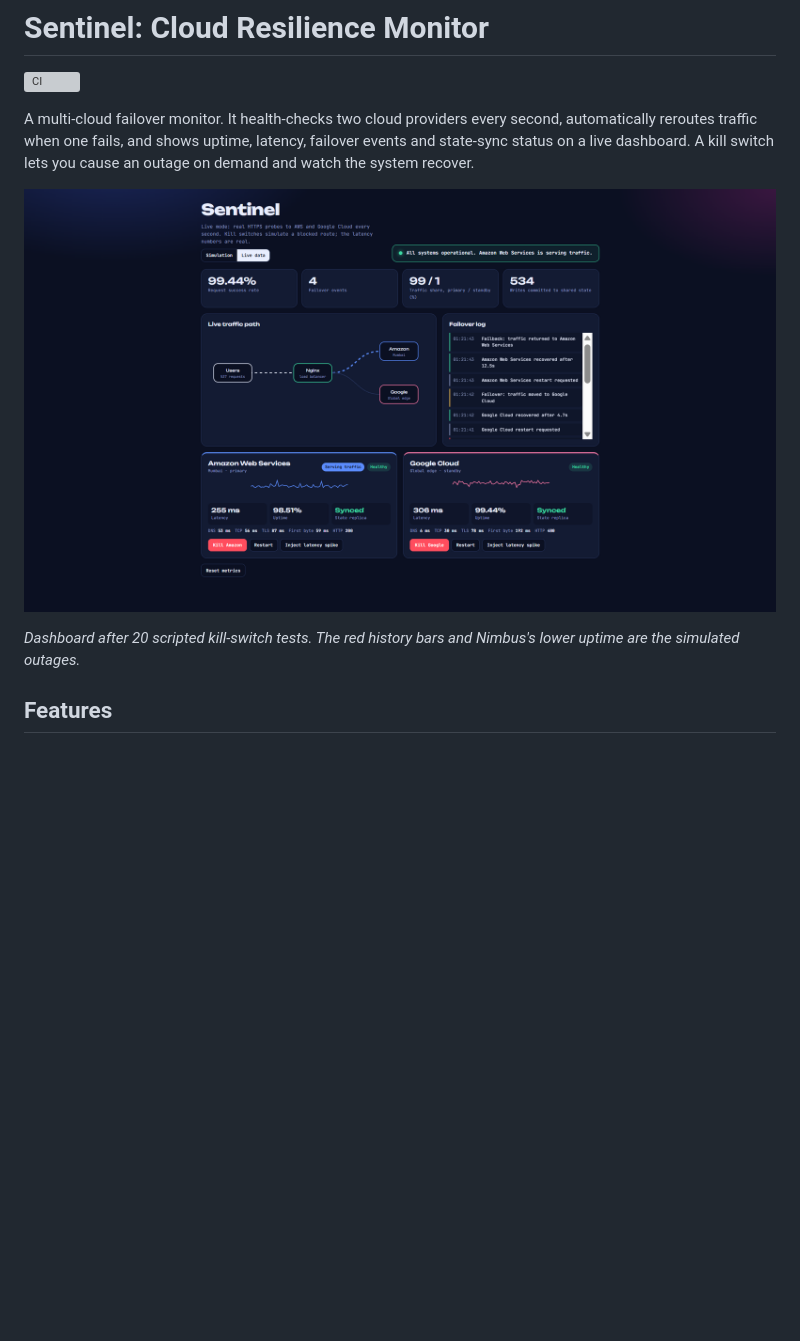
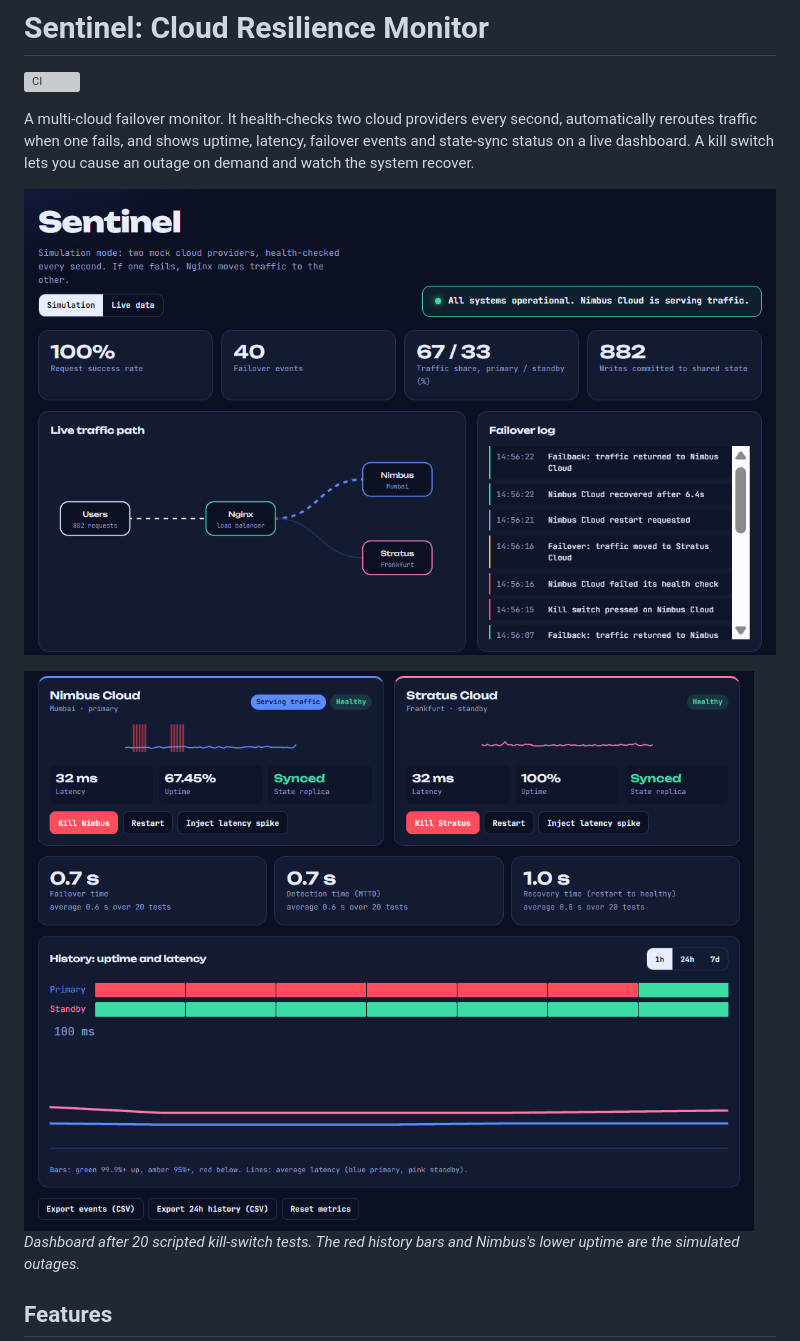
Before and after one commit to tkesharwani285-design/sentinel-cloud-resilience-monitor, a Markdown page: README.md, the part around the change. GitHub-like rendering; pictures changed too: docs/dashboard.png, docs/metrics.png (added); blank space fills up the shorter version; grey boxes are pictures that could not be loaded.

Commit message:
README: updated screenshots after 20 scripted outages

```diff
--- a/README.md
+++ b/README.md
@@ -6,6 +6,7 @@ A multi-cloud failover monitor. It health-checks two cloud providers every secon
 
 ![Sentinel dashboard](docs/dashboard.png)
 
+![Metrics and history](docs/metrics.png)
 _Dashboard after 20 scripted kill-switch tests. The red history bars and Nimbus's lower uptime are the simulated outages._
 
 ## Features
```
